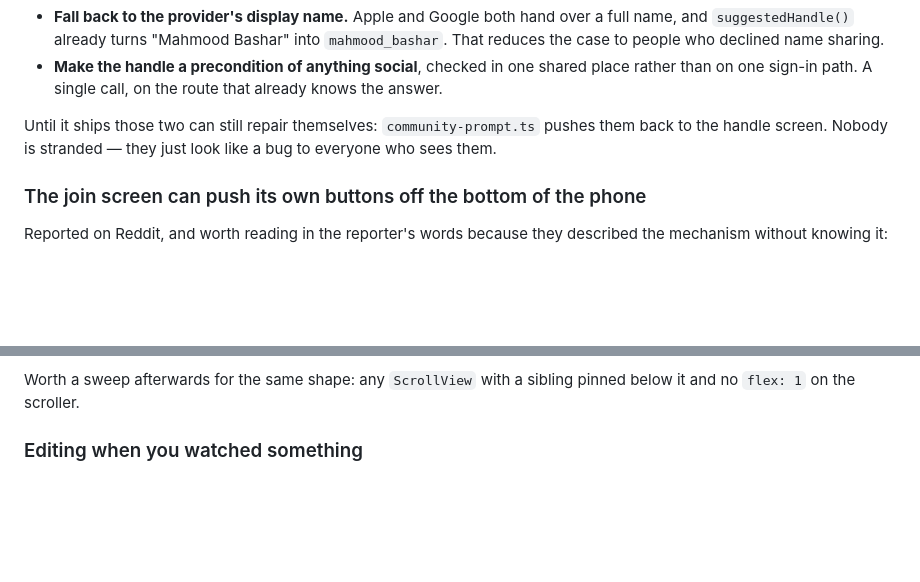
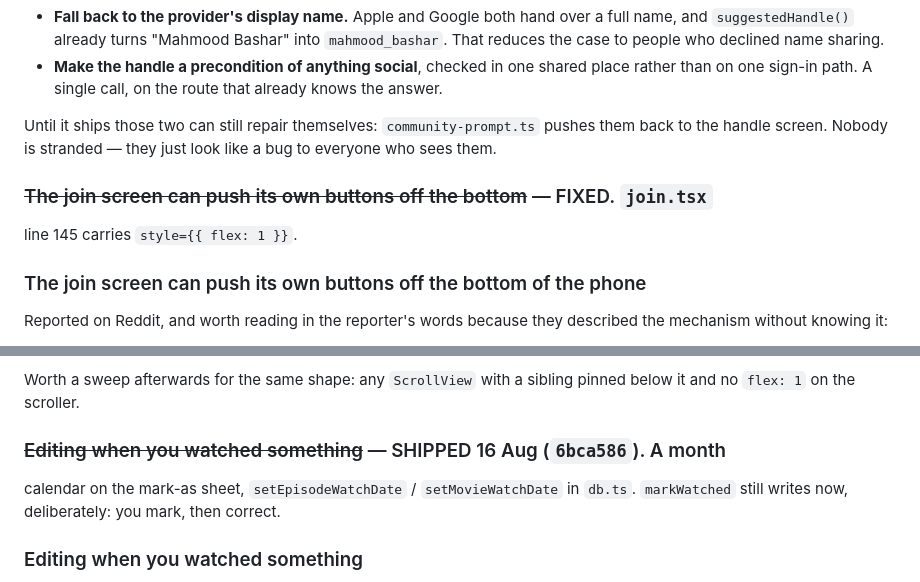
Before and after one commit to mahmoodbashar08/opentv-app, a Markdown page: CHANGELOG.md, 2 parts joined by grey strips. Drawn GitHub-style; blank space fills up the shorter version.

```diff
--- a/CHANGELOG.md
+++ b/CHANGELOG.md
@@ -289,6 +307,9 @@ Until it ships those two can still repair themselves: `community-prompt.ts`
 pushes them back to the handle screen. Nobody is stranded — they just look like
 a bug to everyone who sees them.
 
+### ~~The join screen can push its own buttons off the bottom~~ — FIXED. `join.tsx`
+line 145 carries `style={{ flex: 1 }}`.
+
 ### The join screen can push its own buttons off the bottom of the phone
 Reported on Reddit, and worth reading in the reporter's words because they
 described the mechanism without knowing it:
@@ -322,6 +343,10 @@ nothing — and the answer to "why does nobody join" might partly be this.
 
 Worth a sweep afterwards for the same shape: any `ScrollView` with a sibling
 pinned below it and no `flex: 1` on the scroller.
+
+### ~~Editing when you watched something~~ — SHIPPED 16 Aug (`6bca586`). A month
+calendar on the mark-as sheet, `setEpisodeWatchDate` / `setMovieWatchDate` in `db.ts`.
+`markWatched` still writes now, deliberately: you mark, then correct.
 
 ### Editing when you watched something
 `markWatched(showId, season, episode)` takes no date. It writes "now", always,
```
Also changed, not shown: other parts of CHANGELOG.md (+18 -0 lines).
